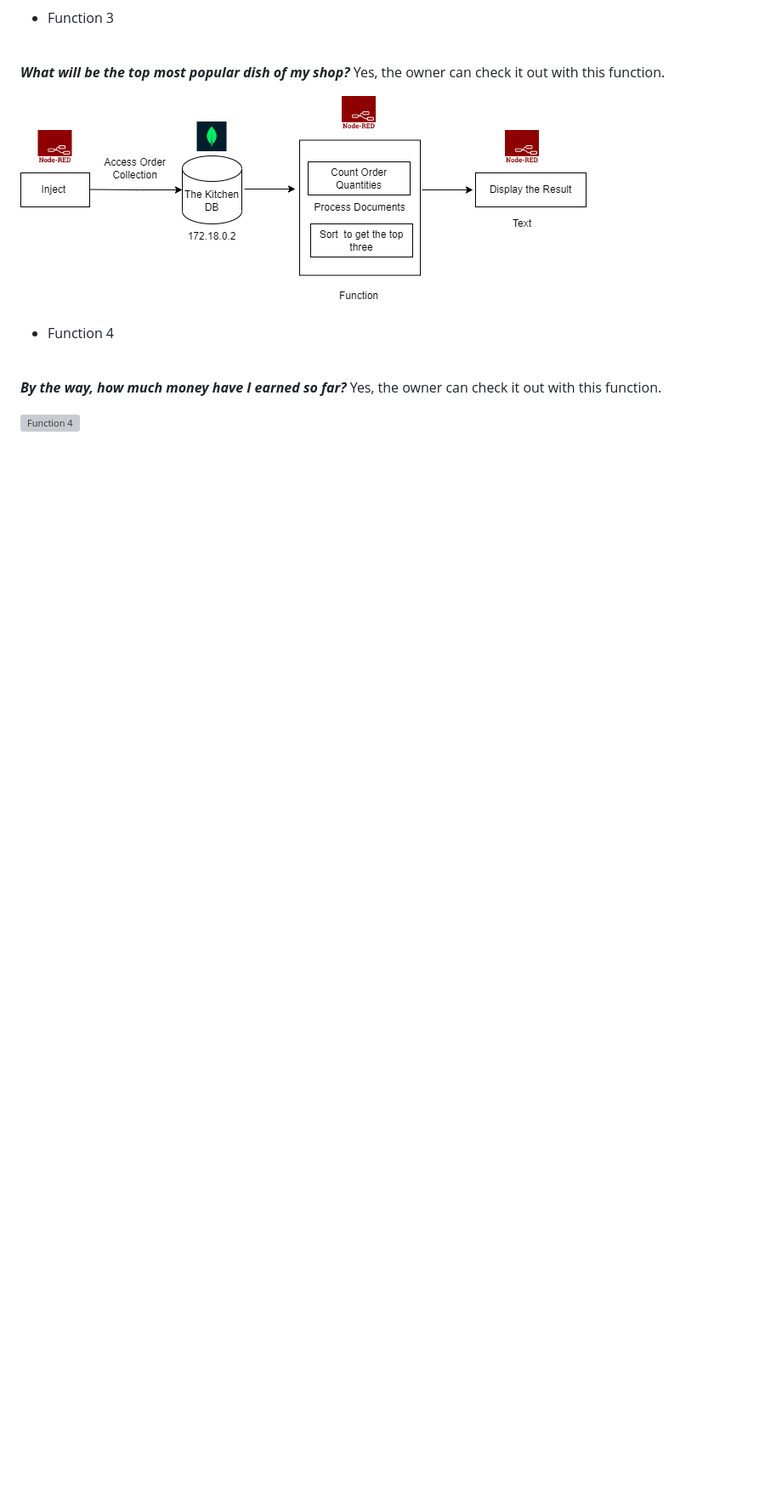
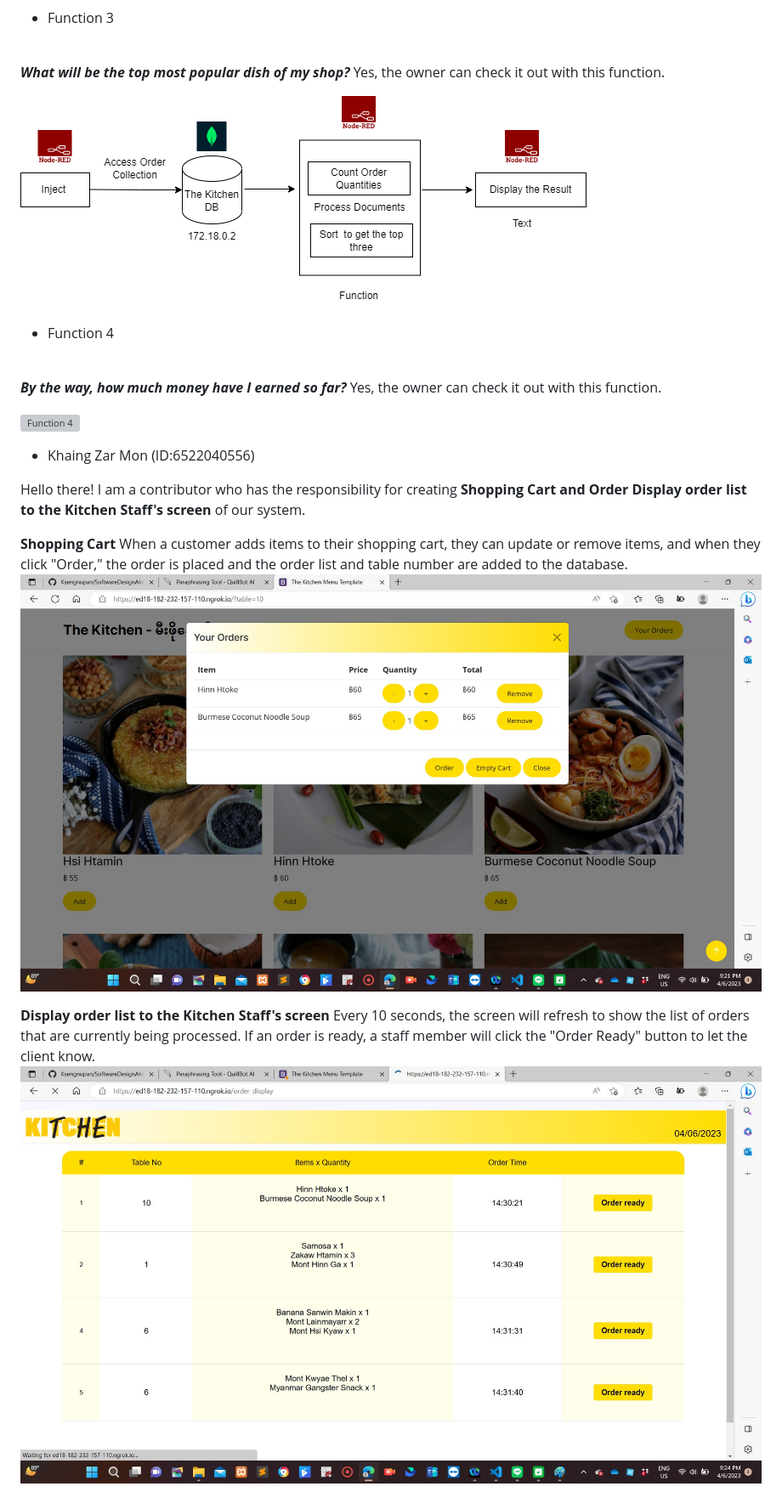
Before and after one commit to Ksengnupan/SoftwareDesignAIoT, a Markdown page: README.md, the part around the change. Shown: that part at 85% size. Rendered like a GitHub page; pictures changed too: images/Khaing_shopping_cart.jpg (added), images/order_display.jpg (added); blank space fills up the shorter version; grey boxes are pictures that could not be loaded.

Commit message:
add ReadMe by Khaing

```diff
--- a/README.md
+++ b/README.md
@@ -126,3 +126,14 @@ The owner can check **the number of orders for selected date**.
 
 ![Function 4](/images/pan_fun4.png)
 <br>
+
+* Khaing Zar Mon (ID:6522040556)
+
+
+Hello there! I am a contributor who has the responsibility for creating **Shopping Cart and Order Display order list to the Kitchen Staff's screen** of our system. <br>
+
+**Shopping Cart** When a customer adds items to their shopping cart, they can update or remove items, and when they click "Order," the order is placed and the order list and table number are added to the database. <br>
+![Shopping Cart](/images/Khaing_shopping_cart.jpg)
+
+**Display order list to the Kitchen Staff's screen** Every 10 seconds, the screen will refresh to show the list of orders that are currently being processed. If an order is ready, a staff member will click the "Order Ready" button to let the client know. <br>
+![Order Display](/images/order_display.jpg)
```
